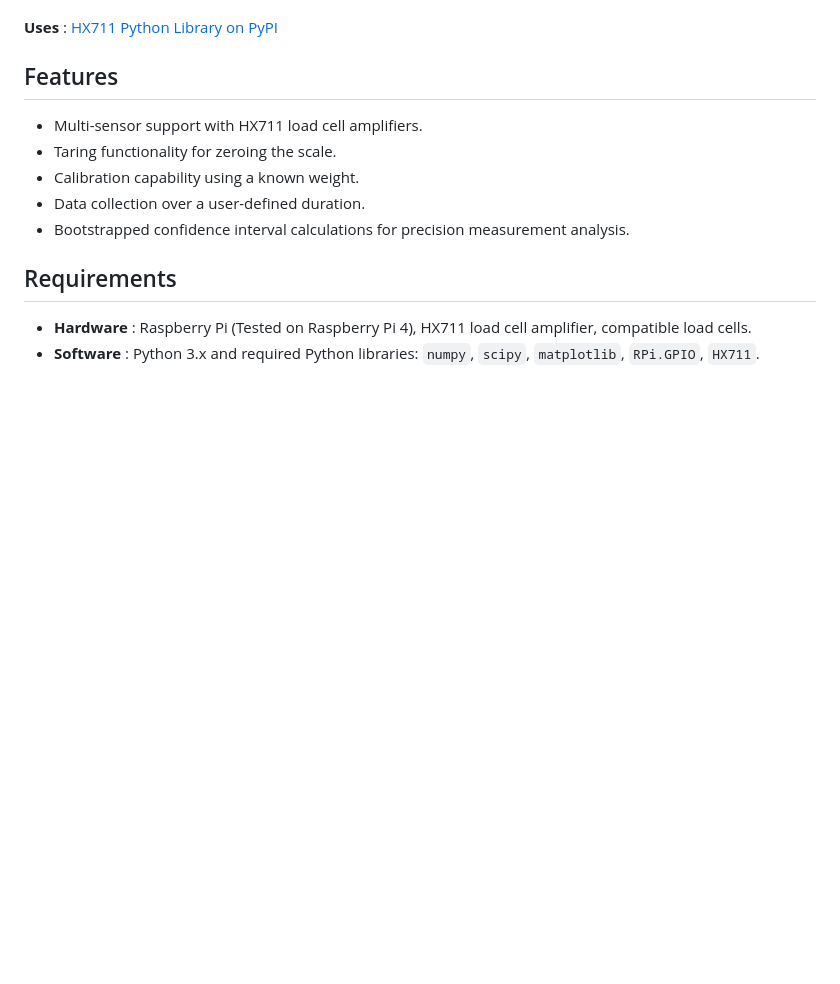
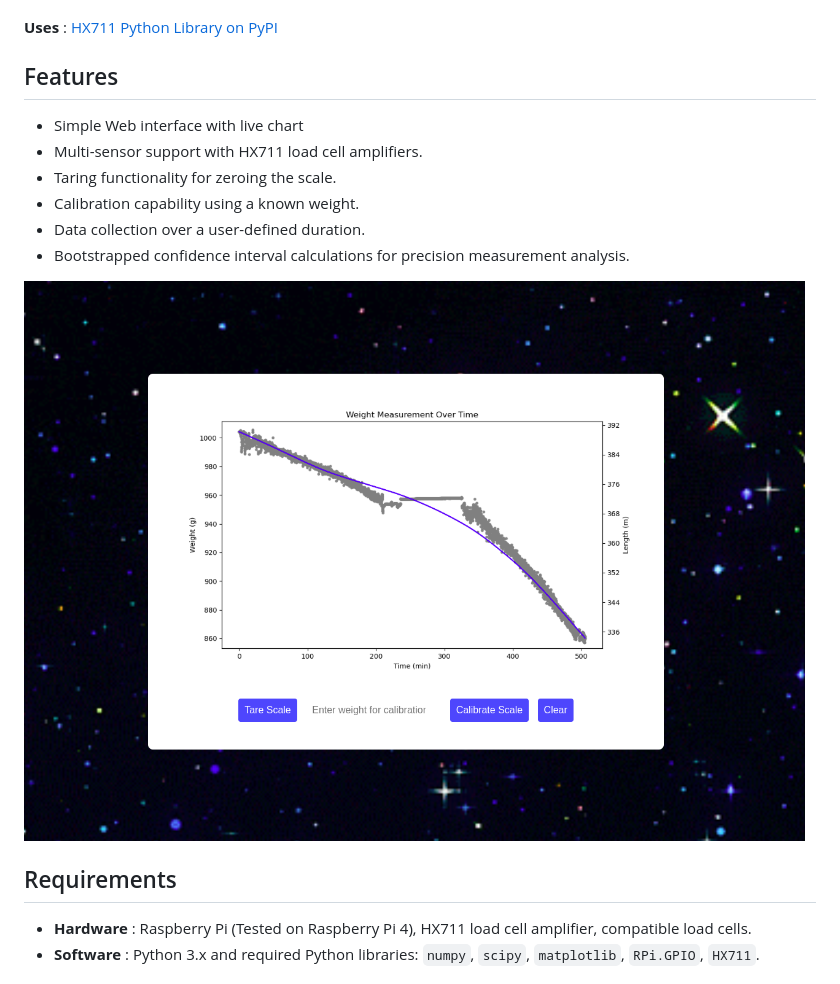
Before and after one commit to GlassOnTin/hx711_4corners_rpi, a Markdown page: README.md, the part around the change. Drawn GitHub-style; blank space fills up the shorter version.

Commit message:
Add screenshot to README.md

```diff
--- a/README.md
+++ b/README.md
@@ -7,11 +7,14 @@ This project develops a digital scale using the Raspberry Pi, interfacing with t
 **Uses** : [HX711 Python Library on PyPI](https://pypi.org/project/hx711/)
 
 ## Features
+- Simple Web interface with live chart
 - Multi-sensor support with HX711 load cell amplifiers.
 - Taring functionality for zeroing the scale.
 - Calibration capability using a known weight.
 - Data collection over a user-defined duration.
 - Bootstrapped confidence interval calculations for precision measurement analysis.
+
+![Screenshot](https://raw.githubusercontent.com/GlassOnTin/hx711_4corners_rpi/main/Screenshot.png)
 
 ## Requirements
 - **Hardware** : Raspberry Pi (Tested on Raspberry Pi 4), HX711 load cell amplifier, compatible load cells.
```
